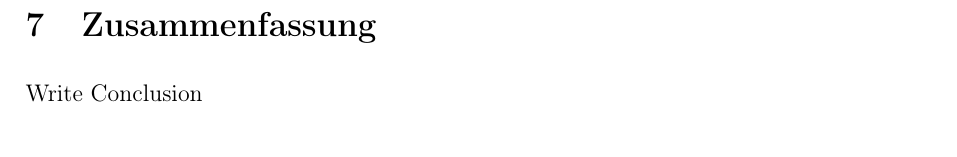
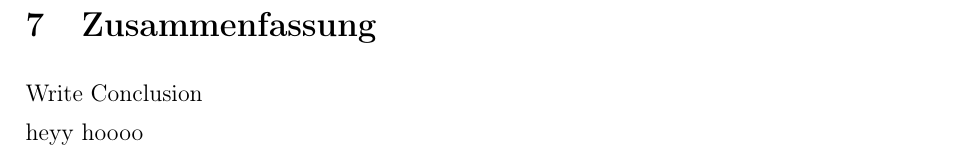
Before and after one commit to webPapaya/bakk_ii, a LaTeX thesis (Bachelorthesis.tex, which reads Conclution.tex): part of page 23 of 25, cut so that both start at the same text. Compiled offline with pdfLaTeX.

Commit message:
added heeeyy hooo

```diff
--- a/Conclution.tex
+++ b/Conclution.tex
@@ -1,3 +1,6 @@
 \section{Zusammenfassung}
 
 Write Conclusion
+
+
+heyy hoooo
```
